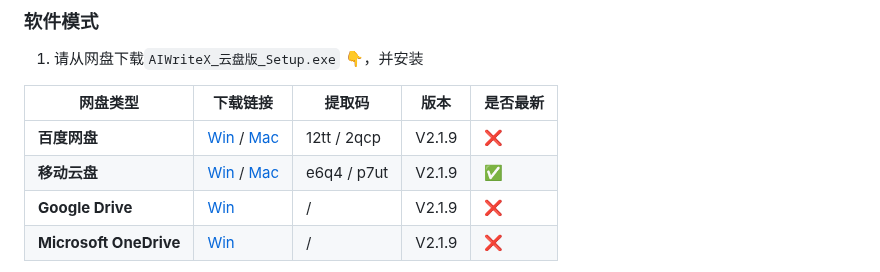
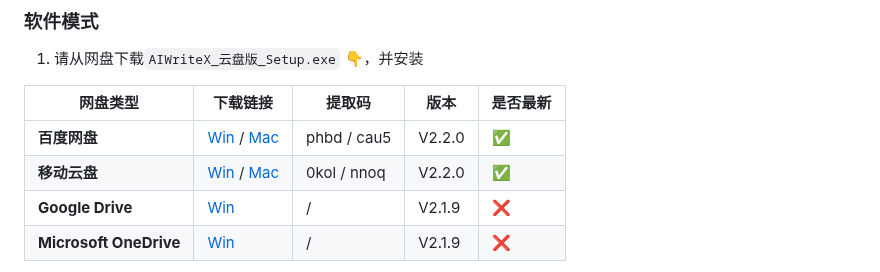
Before and after one commit to suniano/AIWriteX, a Markdown page: README.md, the part around the change. Rendered like a GitHub page.

Commit message:
正式发布V2.2.0版本

```diff
--- a/README.md
+++ b/README.md
@@ -181,8 +181,8 @@ uv pip install -r requirements.txt
 
 | 网盘类型                     | 下载链接                                                                                              | 提取码  | 版本    |是否最新     |
 |-----------------------------|-------------------------------------------------------------------------------------------------------|--------|---------|------------|
-| **百度网盘**                 |[Win](https://pan.baidu.com/s/1XAGujOVUwGZE28db56gLHg?pwd=12tt) / [Mac](https://pan.baidu.com/s/1Nukeli4adGBfEzPwjtMlmQ?pwd=2qcp) |12tt / 2qcp   |V2.1.9    |❌ |
-| **移动云盘**                 |[Win](https://caiyun.139.com/w/i/2pU912rrU0vny) / [Mac](https://caiyun.139.com/w/i/2prAJs8RjNhlv)                                 |e6q4 / p7ut   |V2.1.9    |✅         |
+| **百度网盘**                 |[Win](https://pan.baidu.com/s/1uv7vulttiN4Fet0rt89ACQ?pwd=phbd) / [Mac](https://pan.baidu.com/s/1o-MJUDEJCMx4UeTqbbQBkQ?pwd=cau5) |phbd / cau5   |V2.2.0    |✅ |
+| **移动云盘**                 |[Win](https://caiyun.139.com/w/i/2pU915rEZsccm) / [Mac](https://caiyun.139.com/w/i/2pU918rUkwoi1)                                 |0kol / nnoq   |V2.2.0    |✅         |
 | **Google Drive**            |[Win](https://drive.google.com/file/d/1IzIyvo7AOi_LakcM_rrqiTPtJkd4-MLR/view?usp=sharing)              |/      |V2.1.9    |❌         |
 | **Microsoft OneDrive**      |[Win](https://1drv.ms/u/c/c831e3cc9be11110/ESCb5aORxalMnHTQGIPPmDUBIE8BXyjzUigaet9CcjEmGA?e=xXCAoc)    |/      |V2.1.9    |❌         |
 
```
